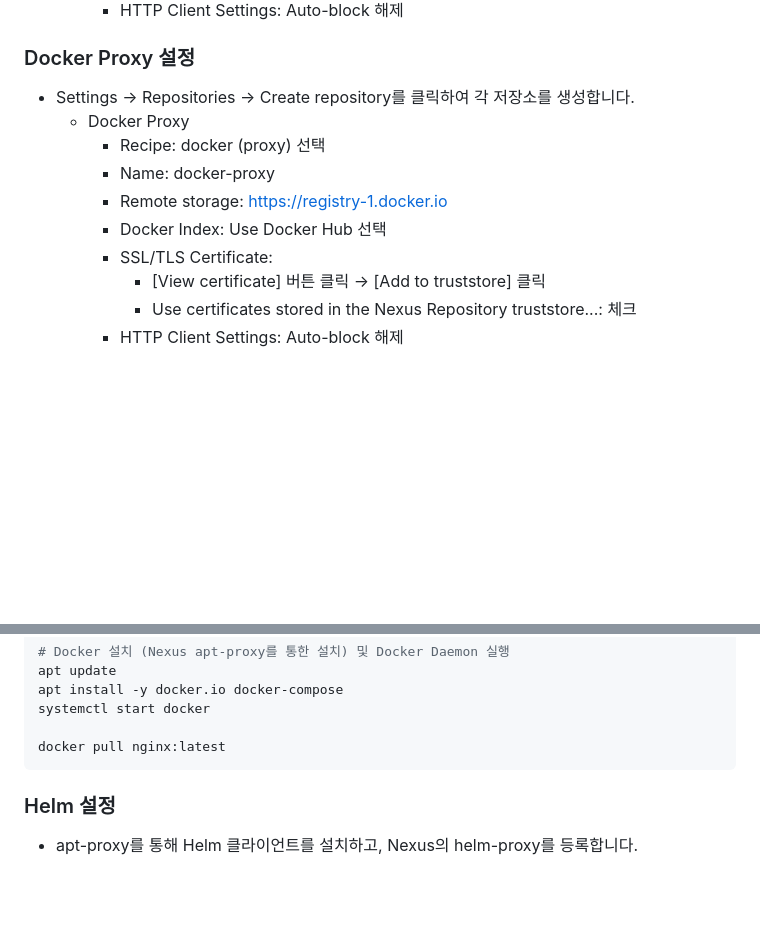
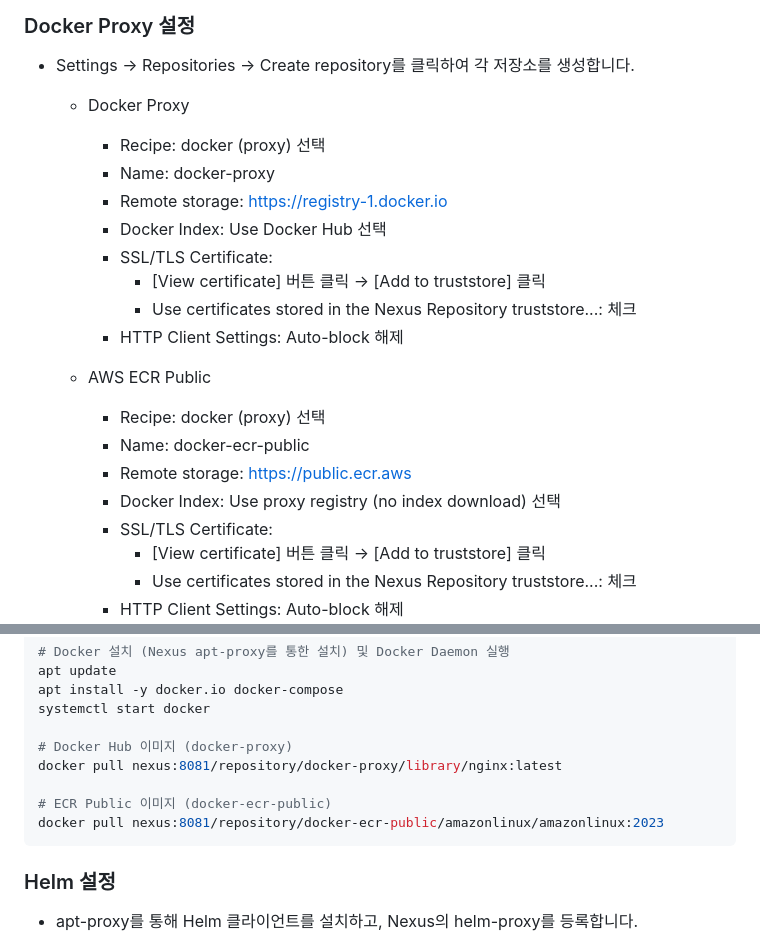
Before and after one commit to blueriver97/compose, a Markdown page: platform/nexus/README.md, 2 parts joined by grey strips. Rendered like a GitHub page; blank space fills up the shorter version.

Commit message:
v0.0.16:  AWS ECR Public 프록시 설정 가이드라인을 추가

````diff
--- a/platform/nexus/README.md
+++ b/platform/nexus/README.md
@@ -90,6 +90,16 @@ docker exec -it nexus cat /nexus-data/admin.password
     - Name: docker-proxy
     - Remote storage: https://registry-1.docker.io
     - Docker Index: Use Docker Hub 선택
+    - SSL/TLS Certificate:
+      - [View certificate] 버튼 클릭 → [Add to truststore] 클릭
+      - Use certificates stored in the Nexus Repository truststore...: 체크
+    - HTTP Client Settings: Auto-block 해제
+
+  - AWS ECR Public
+    - Recipe: docker (proxy) 선택
+    - Name: docker-ecr-public
+    - Remote storage: https://public.ecr.aws
+    - Docker Index: Use proxy registry (no index download) 선택
     - SSL/TLS Certificate:
       - [View certificate] 버튼 클릭 → [Add to truststore] 클릭
       - Use certificates stored in the Nexus Repository truststore...: 체크
@@ -276,7 +286,11 @@ apt update
 apt install -y docker.io docker-compose
 systemctl start docker
 
-docker pull nginx:latest
+# Docker Hub 이미지 (docker-proxy)
+docker pull nexus:8081/repository/docker-proxy/library/nginx:latest
+
+# ECR Public 이미지 (docker-ecr-public)
+docker pull nexus:8081/repository/docker-ecr-public/amazonlinux/amazonlinux:2023
 ```
 
 ### Helm 설정
````
